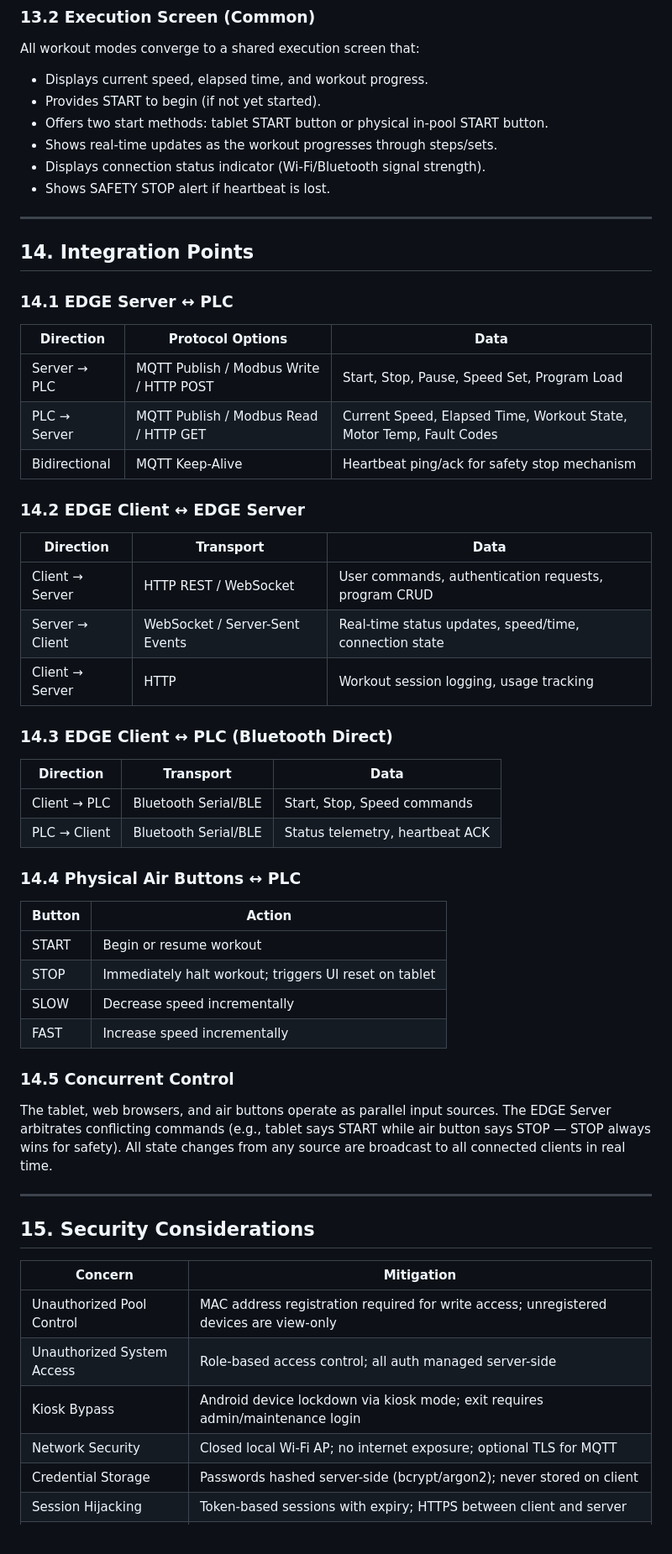
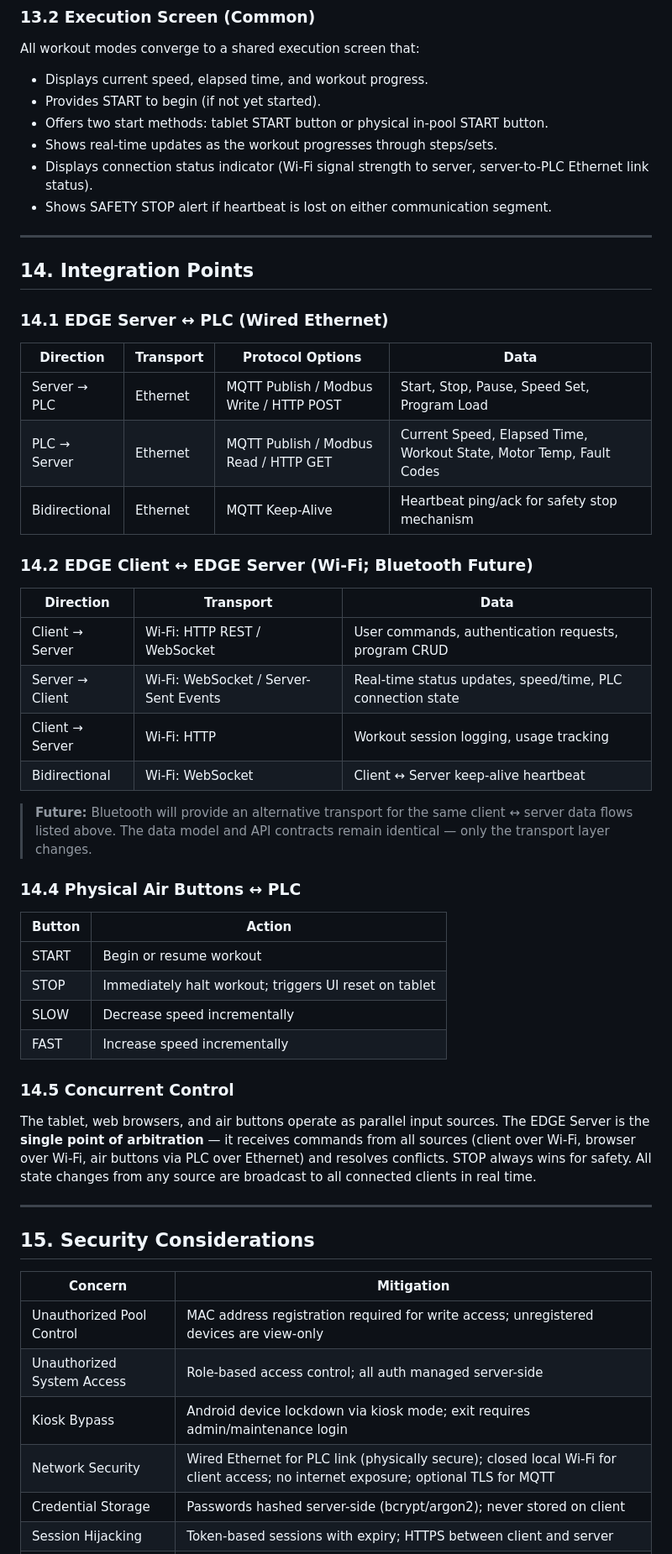
Before and after one commit to zbest1000/Swimex_Mobile_interface, a Markdown page: PROJECT_DESCRIPTION.md, the part around one of its changes. Shown at 84% size. Rendered like a GitHub page.

```diff
--- a/PROJECT_DESCRIPTION.md
+++ b/PROJECT_DESCRIPTION.md
@@ -1032,35 +1068,31 @@ All workout modes converge to a shared execution screen that:
 - Provides START to begin (if not yet started).
 - Offers two start methods: tablet START button or physical in-pool START button.
 - Shows real-time updates as the workout progresses through steps/sets.
-- Displays connection status indicator (Wi-Fi/Bluetooth signal strength).
-- Shows SAFETY STOP alert if heartbeat is lost.
+- Displays connection status indicator (Wi-Fi signal strength to server, server-to-PLC Ethernet link status).
+- Shows SAFETY STOP alert if heartbeat is lost on either communication segment.
 
 ---
 
 ## 14. Integration Points
 
-### 14.1 EDGE Server ↔ PLC
+### 14.1 EDGE Server ↔ PLC (Wired Ethernet)
 
-| Direction | Protocol Options | Data |
-|---|---|---|
-| Server → PLC | MQTT Publish / Modbus Write / HTTP POST | Start, Stop, Pause, Speed Set, Program Load |
-| PLC → Server | MQTT Publish / Modbus Read / HTTP GET | Current Speed, Elapsed Time, Workout State, Motor Temp, Fault Codes |
-| Bidirectional | MQTT Keep-Alive | Heartbeat ping/ack for safety stop mechanism |
+| Direction | Transport | Protocol Options | Data |
+|---|---|---|---|
+| Server → PLC | Ethernet | MQTT Publish / Modbus Write / HTTP POST | Start, Stop, Pause, Speed Set, Program Load |
+| PLC → Server | Ethernet | MQTT Publish / Modbus Read / HTTP GET | Current Speed, Elapsed Time, Workout State, Motor Temp, Fault Codes |
+| Bidirectional | Ethernet | MQTT Keep-Alive | Heartbeat ping/ack for safety stop mechanism |
 
-### 14.2 EDGE Client ↔ EDGE Server
+### 14.2 EDGE Client ↔ EDGE Server (Wi-Fi; Bluetooth Future)
 
 | Direction | Transport | Data |
 |---|---|---|
-| Client → Server | HTTP REST / WebSocket | User commands, authentication requests, program CRUD |
-| Server → Client | WebSocket / Server-Sent Events | Real-time status updates, speed/time, connection state |
-| Client → Server | HTTP | Workout session logging, usage tracking |
+| Client → Server | Wi-Fi: HTTP REST / WebSocket | User commands, authentication requests, program CRUD |
+| Server → Client | Wi-Fi: WebSocket / Server-Sent Events | Real-time status updates, speed/time, PLC connection state |
+| Client → Server | Wi-Fi: HTTP | Workout session logging, usage tracking |
+| Bidirectional | Wi-Fi: WebSocket | Client ↔ Server keep-alive heartbeat |
 
-### 14.3 EDGE Client ↔ PLC (Bluetooth Direct)
-
-| Direction | Transport | Data |
-|---|---|---|
-| Client → PLC | Bluetooth Serial/BLE | Start, Stop, Speed commands |
-| PLC → Client | Bluetooth Serial/BLE | Status telemetry, heartbeat ACK |
+> **Future:** Bluetooth will provide an alternative transport for the same client ↔ server data flows listed above. The data model and API contracts remain identical — only the transport layer changes.
 
 ### 14.4 Physical Air Buttons ↔ PLC
 
@@ -1073,7 +1105,7 @@ All workout modes converge to a shared execution screen that:
 
 ### 14.5 Concurrent Control
 
-The tablet, web browsers, and air buttons operate as parallel input sources. The EDGE Server arbitrates conflicting commands (e.g., tablet says START while air button says STOP — STOP always wins for safety). All state changes from any source are broadcast to all connected clients in real time.
+The tablet, web browsers, and air buttons operate as parallel input sources. The EDGE Server is the **single point of arbitration** — it receives commands from all sources (client over Wi-Fi, browser over Wi-Fi, air buttons via PLC over Ethernet) and resolves conflicts. STOP always wins for safety. All state changes from any source are broadcast to all connected clients in real time.
 
 ---
 
@@ -1084,7 +1116,7 @@ The tablet, web browsers, and air buttons operate as parallel input sources. The
 | Unauthorized Pool Control | MAC address registration required for write access; unregistered devices are view-only |
 | Unauthorized System Access | Role-based access control; all auth managed server-side |
 | Kiosk Bypass | Android device lockdown via kiosk mode; exit requires admin/maintenance login |
-| Network Security | Closed local Wi-Fi AP; no internet exposure; optional TLS for MQTT |
+| Network Security | Wired Ethernet for PLC link (physically secure); closed local Wi-Fi for client access; no internet exposure; optional TLS for MQTT |
 | Credential Storage | Passwords hashed server-side (bcrypt/argon2); never stored on client |
 | Session Hijacking | Token-based sessions with expiry; HTTPS between client and server |
 | Physical Safety | STOP always wins in command conflicts; safety stop on disconnect; air buttons always functional |
```
Also changed, not shown: other parts of PROJECT_DESCRIPTION.md (+146 -104 lines).
